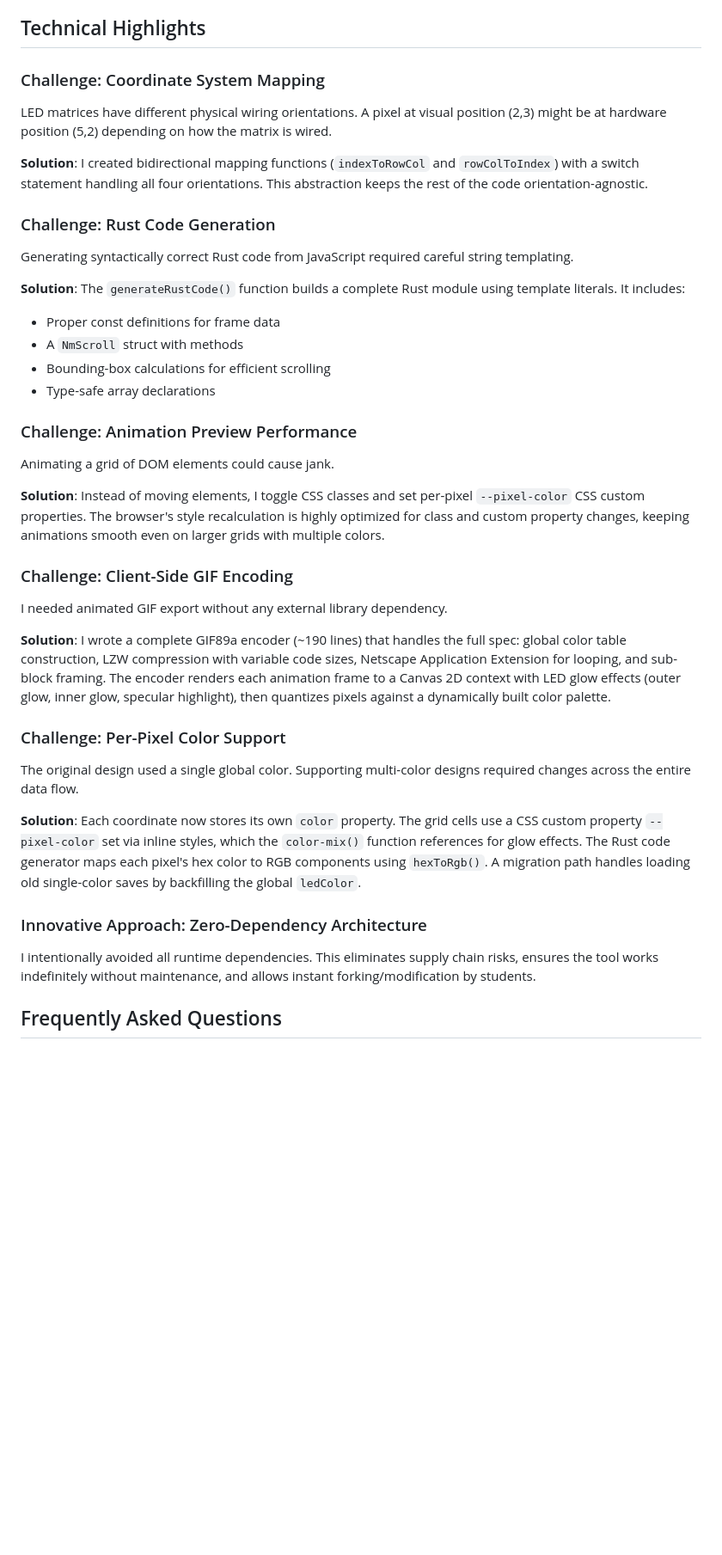
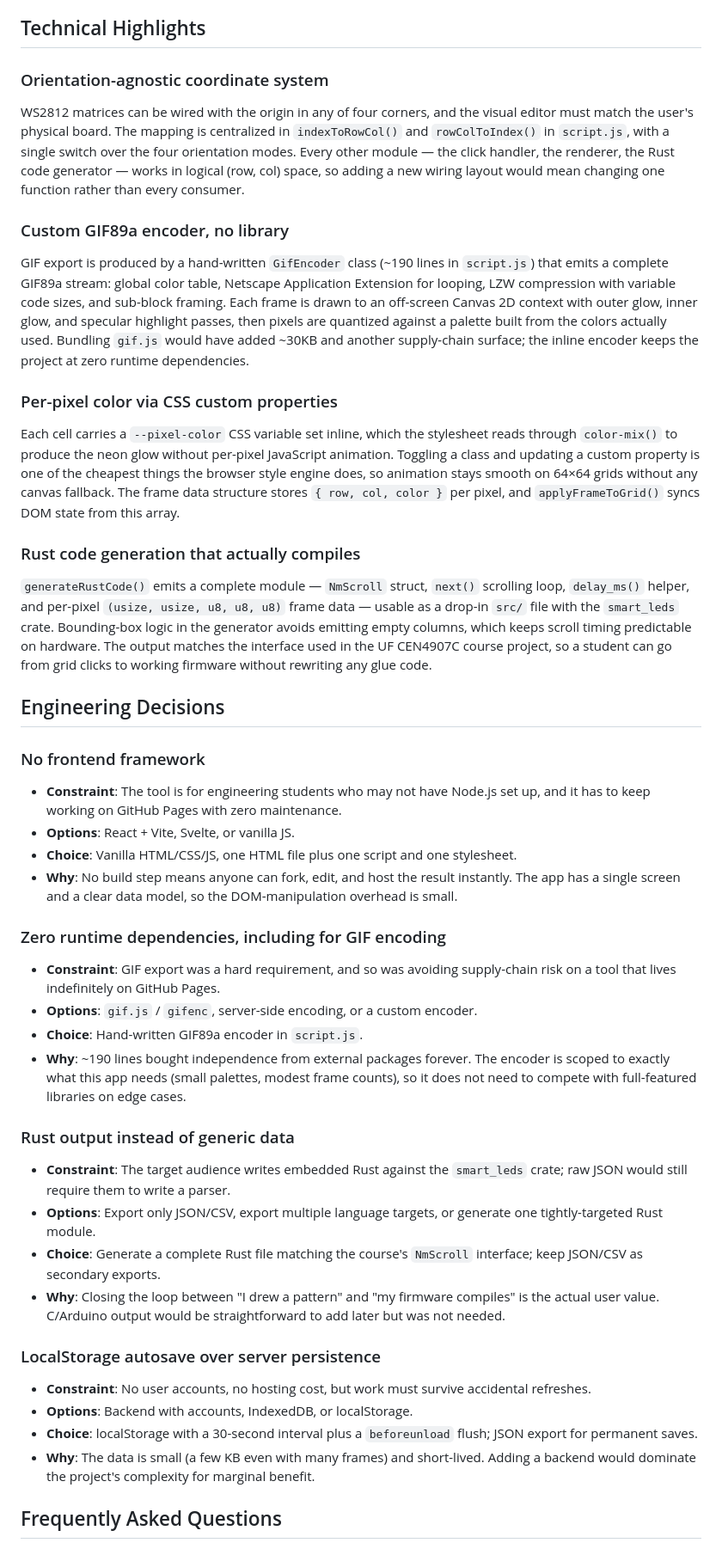
Before and after one commit to Technical-1/NeoMatrix-FrameCreator, a Markdown page: .portfolio/qa.md, the part around the change. Shown at 86% size. Rendered like a GitHub page; blank space fills up the shorter version.

Commit message:
docs: refresh portfolio docs

```diff
--- a/.portfolio/qa.md
+++ b/.portfolio/qa.md
@@ -41,37 +41,43 @@ Clicked cells light up in their chosen color with a neon glow effect, the origin
 
 ## Technical Highlights
 
-### Challenge: Coordinate System Mapping
-LED matrices have different physical wiring orientations. A pixel at visual position (2,3) might be at hardware position (5,2) depending on how the matrix is wired.
+### Orientation-agnostic coordinate system
+WS2812 matrices can be wired with the origin in any of four corners, and the visual editor must match the user's physical board. The mapping is centralized in `indexToRowCol()` and `rowColToIndex()` in `script.js`, with a single switch over the four orientation modes. Every other module — the click handler, the renderer, the Rust code generator — works in logical (row, col) space, so adding a new wiring layout would mean changing one function rather than every consumer.
 
-**Solution**: I created bidirectional mapping functions (`indexToRowCol` and `rowColToIndex`) with a switch statement handling all four orientations. This abstraction keeps the rest of the code orientation-agnostic.
+### Custom GIF89a encoder, no library
+GIF export is produced by a hand-written `GifEncoder` class (~190 lines in `script.js`) that emits a complete GIF89a stream: global color table, Netscape Application Extension for looping, LZW compression with variable code sizes, and sub-block framing. Each frame is drawn to an off-screen Canvas 2D context with outer glow, inner glow, and specular highlight passes, then pixels are quantized against a palette built from the colors actually used. Bundling `gif.js` would have added ~30KB and another supply-chain surface; the inline encoder keeps the project at zero runtime dependencies.
 
-### Challenge: Rust Code Generation
-Generating syntactically correct Rust code from JavaScript required careful string templating.
+### Per-pixel color via CSS custom properties
+Each cell carries a `--pixel-color` CSS variable set inline, which the stylesheet reads through `color-mix()` to produce the neon glow without per-pixel JavaScript animation. Toggling a class and updating a custom property is one of the cheapest things the browser style engine does, so animation stays smooth on 64×64 grids without any canvas fallback. The frame data structure stores `{ row, col, color }` per pixel, and `applyFrameToGrid()` syncs DOM state from this array.
 
-**Solution**: The `generateRustCode()` function builds a complete Rust module using template literals. It includes:
-- Proper const definitions for frame data
-- A `NmScroll` struct with methods
-- Bounding-box calculations for efficient scrolling
-- Type-safe array declarations
+### Rust code generation that actually compiles
+`generateRustCode()` emits a complete module — `NmScroll` struct, `next()` scrolling loop, `delay_ms()` helper, and per-pixel `(usize, usize, u8, u8, u8)` frame data — usable as a drop-in `src/` file with the `smart_leds` crate. Bounding-box logic in the generator avoids emitting empty columns, which keeps scroll timing predictable on hardware. The output matches the interface used in the UF CEN4907C course project, so a student can go from grid clicks to working firmware without rewriting any glue code.
 
-### Challenge: Animation Preview Performance
-Animating a grid of DOM elements could cause jank.
+## Engineering Decisions
 
-**Solution**: Instead of moving elements, I toggle CSS classes and set per-pixel `--pixel-color` CSS custom properties. The browser's style recalculation is highly optimized for class and custom property changes, keeping animations smooth even on larger grids with multiple colors.
+### No frontend framework
+- **Constraint**: The tool is for engineering students who may not have Node.js set up, and it has to keep working on GitHub Pages with zero maintenance.
+- **Options**: React + Vite, Svelte, or vanilla JS.
+- **Choice**: Vanilla HTML/CSS/JS, one HTML file plus one script and one stylesheet.
+- **Why**: No build step means anyone can fork, edit, and host the result instantly. The app has a single screen and a clear data model, so the DOM-manipulation overhead is small.
 
-### Challenge: Client-Side GIF Encoding
-I needed animated GIF export without any external library dependency.
+### Zero runtime dependencies, including for GIF encoding
+- **Constraint**: GIF export was a hard requirement, and so was avoiding supply-chain risk on a tool that lives indefinitely on GitHub Pages.
+- **Options**: `gif.js` / `gifenc`, server-side encoding, or a custom encoder.
+- **Choice**: Hand-written GIF89a encoder in `script.js`.
+- **Why**: ~190 lines bought independence from external packages forever. The encoder is scoped to exactly what this app needs (small palettes, modest frame counts), so it does not need to compete with full-featured libraries on edge cases.
 
-**Solution**: I wrote a complete GIF89a encoder (~190 lines) that handles the full spec: global color table construction, LZW compression with variable code sizes, Netscape Application Extension for looping, and sub-block framing. The encoder renders each animation frame to a Canvas 2D context with LED glow effects (outer glow, inner glow, specular highlight), then quantizes pixels against a dynamically built color palette.
+### Rust output instead of generic data
+- **Constraint**: The target audience writes embedded Rust against the `smart_leds` crate; raw JSON would still require them to write a parser.
+- **Options**: Export only JSON/CSV, export multiple language targets, or generate one tightly-targeted Rust module.
+- **Choice**: Generate a complete Rust file matching the course's `NmScroll` interface; keep JSON/CSV as secondary exports.
+- **Why**: Closing the loop between "I drew a pattern" and "my firmware compiles" is the actual user value. C/Arduino output would be straightforward to add later but was not needed.
 
-### Challenge: Per-Pixel Color Support
-The original design used a single global color. Supporting multi-color designs required changes across the entire data flow.
-
-**Solution**: Each coordinate now stores its own `color` property. The grid cells use a CSS custom property `--pixel-color` set via inline styles, which the `color-mix()` function references for glow effects. The Rust code generator maps each pixel's hex color to RGB components using `hexToRgb()`. A migration path handles loading old single-color saves by backfilling the global `ledColor`.
-
-### Innovative Approach: Zero-Dependency Architecture
-I intentionally avoided all runtime dependencies. This eliminates supply chain risks, ensures the tool works indefinitely without maintenance, and allows instant forking/modification by students.
+### LocalStorage autosave over server persistence
+- **Constraint**: No user accounts, no hosting cost, but work must survive accidental refreshes.
+- **Options**: Backend with accounts, IndexedDB, or localStorage.
+- **Choice**: localStorage with a 30-second interval plus a `beforeunload` flush; JSON export for permanent saves.
+- **Why**: The data is small (a few KB even with many frames) and short-lived. Adding a backend would dominate the project's complexity for marginal benefit.
 
 ## Frequently Asked Questions
 
```
Also changed, not shown: README.md (+0 -1 lines).
